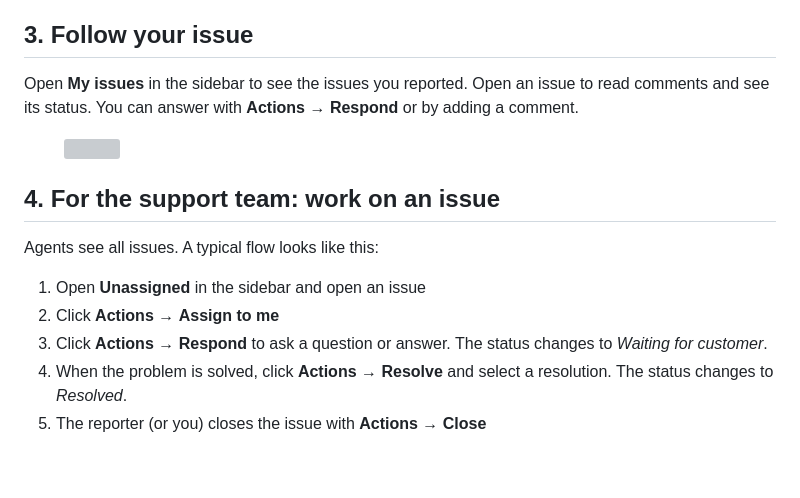
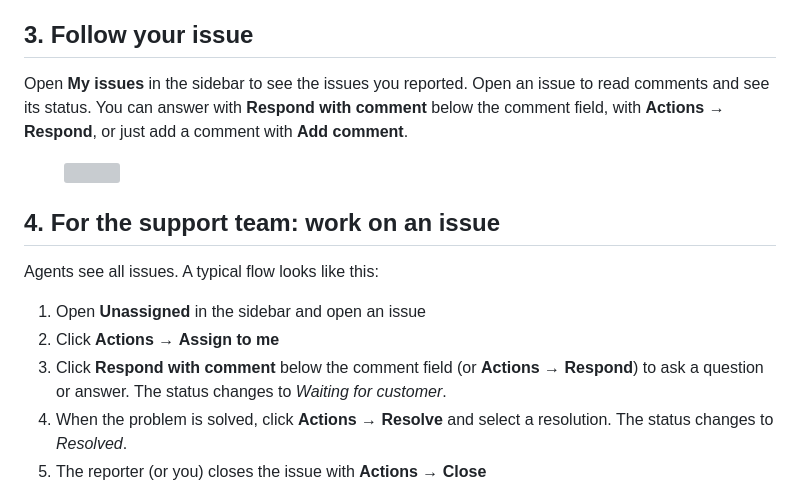
Before and after one commit to glewe/lewedesk-gitbook, a Markdown page: quick-start-guide.md, the part around the change. Rendered like a GitHub page; blank space fills up the shorter version; grey boxes are pictures that could not be loaded.

```diff
--- a/quick-start-guide.md
+++ b/quick-start-guide.md
@@ -20,7 +20,7 @@ The issue gets a key such as `LD-123`. You and the support team are notified. Se
 
 ## 3. Follow your issue
 
-Open **My issues** in the sidebar to see the issues you reported. Open an issue to read comments and see its status. You can answer with **Actions** → **Respond** or by adding a comment.
+Open **My issues** in the sidebar to see the issues you reported. Open an issue to read comments and see its status. You can answer with **Respond with comment** below the comment field, with **Actions** → **Respond**, or just add a comment with **Add comment**.
 
 <figure><img src=".gitbook/assets/issues-list.png" alt=""><figcaption></figcaption></figure>
 
@@ -30,7 +30,7 @@ Agents see all issues. A typical flow looks like this:
 
 1. Open **Unassigned** in the sidebar and open an issue
 2. Click **Actions** → **Assign to me**
-3. Click **Actions** → **Respond** to ask a question or answer. The status changes to _Waiting for customer_.
+3. Click **Respond with comment** below the comment field (or **Actions** → **Respond**) to ask a question or answer. The status changes to _Waiting for customer_.
 4. When the problem is solved, click **Actions** → **Resolve** and select a resolution. The status changes to _Resolved_.
 5. The reporter (or you) closes the issue with **Actions** → **Close**
 
```
Also changed, not shown: user-guide/issues/comments.md (+16 -2 lines), user-guide/issues/issue-actions.md (+4 -0 lines), .gitbook/assets/issue-comments.png, .gitbook/assets/issue-detail-full.png.
